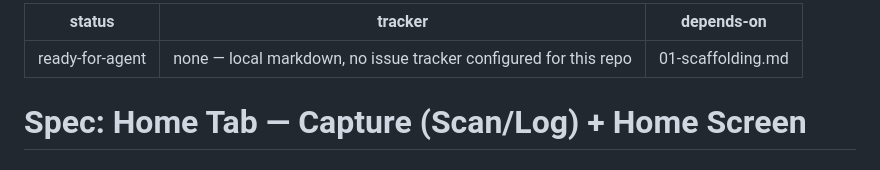
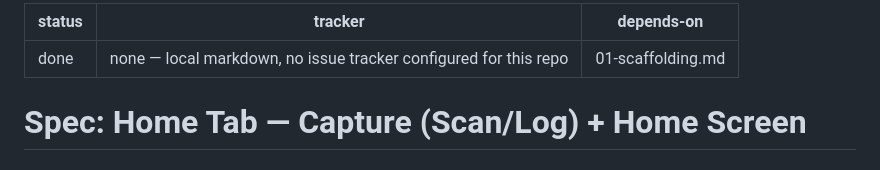
Before and after one commit to tauheedbuttt/ai-solution-sprint, a Markdown page: specs/02-home-tab.md, the part around the change. Drawn GitHub-style.

Commit message:
Mark 02-home-tab spec as done
Co-Authored-By: Claude Sonnet 5 <noreply@anthropic.com>
Claude-Session: https://claude.ai/code/session_01WXCcfvSFLEDxjwGDTuBvdC

```diff
--- a/specs/02-home-tab.md
+++ b/specs/02-home-tab.md
@@ -1,5 +1,5 @@
 ---
-status: ready-for-agent
+status: done
 tracker: none — local markdown, no issue tracker configured for this repo
 depends-on: 01-scaffolding.md
 ---
```
